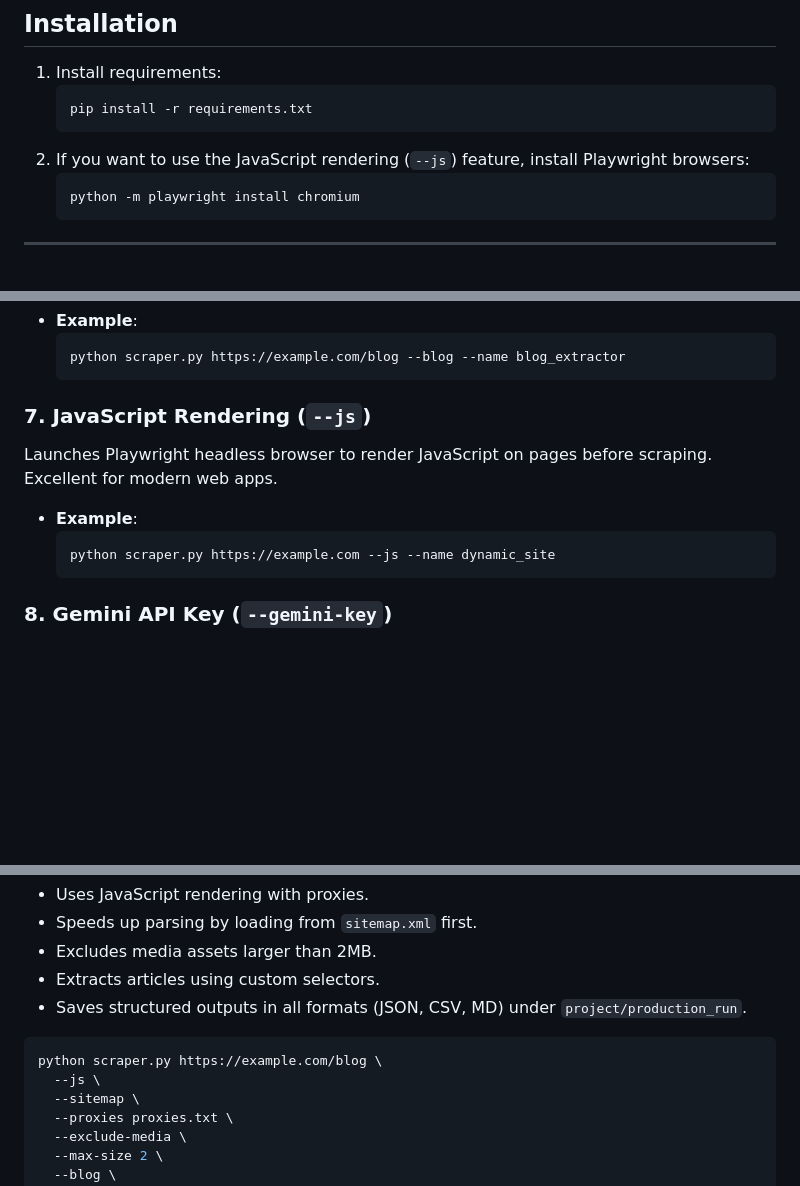
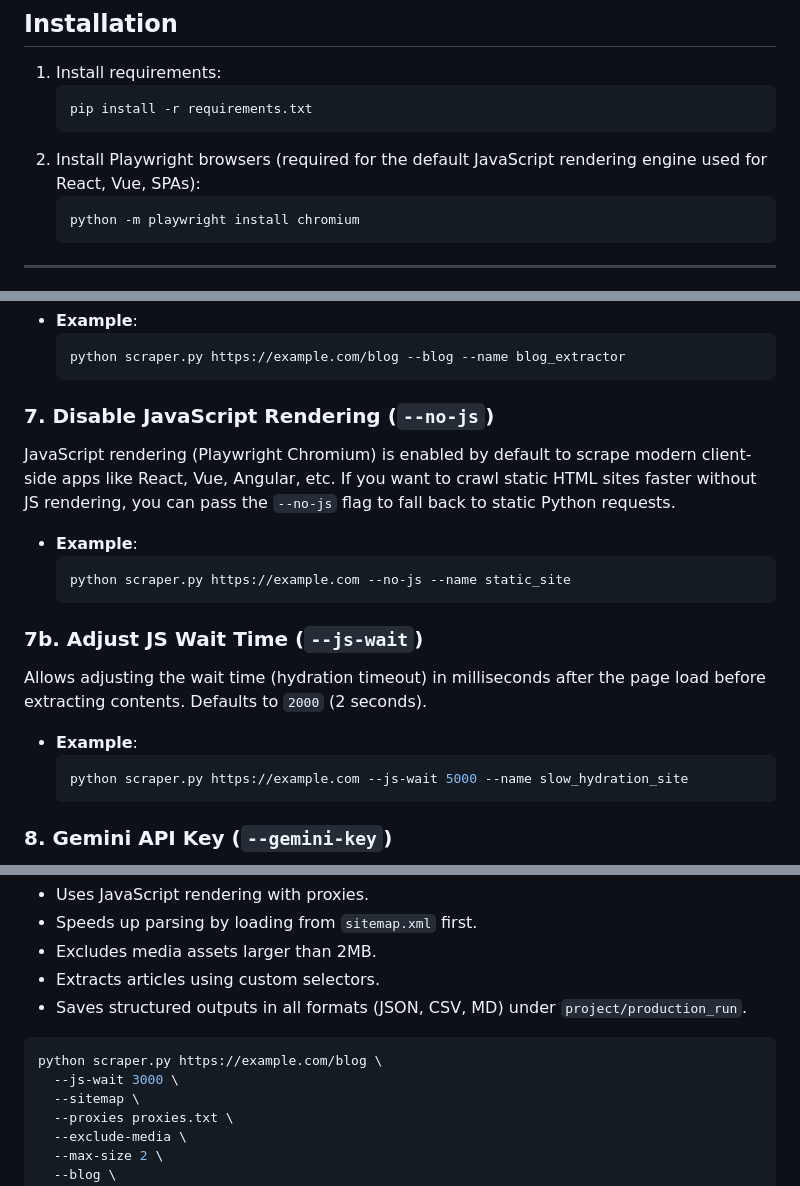
Before and after one commit to triyatna/scraper-web, a Markdown page: README.md, 3 parts joined by grey strips. Rendered like a GitHub page; blank space fills up the shorter version.

Commit message:
docs: update README.md to document Playwright by default and --js-wait parameter

````diff
--- a/README.md
+++ b/README.md
@@ -27,7 +27,7 @@ All scrape results are saved in the `project/` directory inside the working dire
    ```bash
    pip install -r requirements.txt
    ```
-2. If you want to use the JavaScript rendering (`--js`) feature, install Playwright browsers:
+2. Install Playwright browsers (required for the default JavaScript rendering engine used for React, Vue, SPAs):
    ```bash
    python -m playwright install chromium
    ```
@@ -93,13 +93,22 @@ Enables the parsing and extraction of blog metadata (Title, Author, Date, Conten
   python scraper.py https://example.com/blog --blog --name blog_extractor
   ```
 
-### 7. JavaScript Rendering (`--js`)
+### 7. Disable JavaScript Rendering (`--no-js`)
 
-Launches Playwright headless browser to render JavaScript on pages before scraping. Excellent for modern web apps.
+JavaScript rendering (Playwright Chromium) is enabled by default to scrape modern client-side apps like React, Vue, Angular, etc. If you want to crawl static HTML sites faster without JS rendering, you can pass the `--no-js` flag to fall back to static Python requests.
 
 - **Example**:
   ```bash
-  python scraper.py https://example.com --js --name dynamic_site
+  python scraper.py https://example.com --no-js --name static_site
+  ```
+
+### 7b. Adjust JS Wait Time (`--js-wait`)
+
+Allows adjusting the wait time (hydration timeout) in milliseconds after the page load before extracting contents. Defaults to `2000` (2 seconds).
+
+- **Example**:
+  ```bash
+  python scraper.py https://example.com --js-wait 5000 --name slow_hydration_site
   ```
 
 ### 8. Gemini API Key (`--gemini-key`)
@@ -201,7 +210,7 @@ To run a highly resilient crawl that:
 
 ```bash
 python scraper.py https://example.com/blog \
-  --js \
+  --js-wait 3000 \
   --sitemap \
   --proxies proxies.txt \
   --exclude-media \
````
